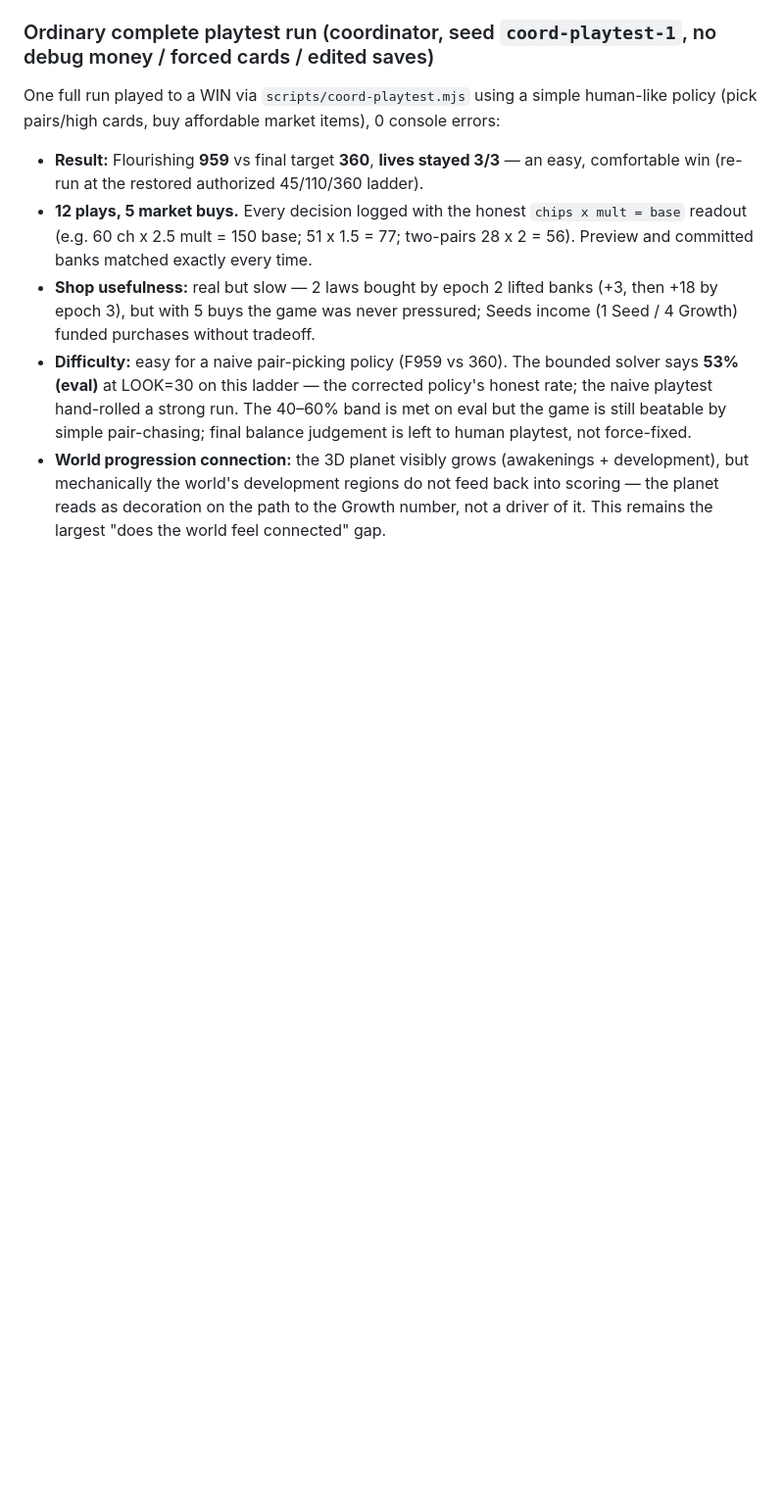
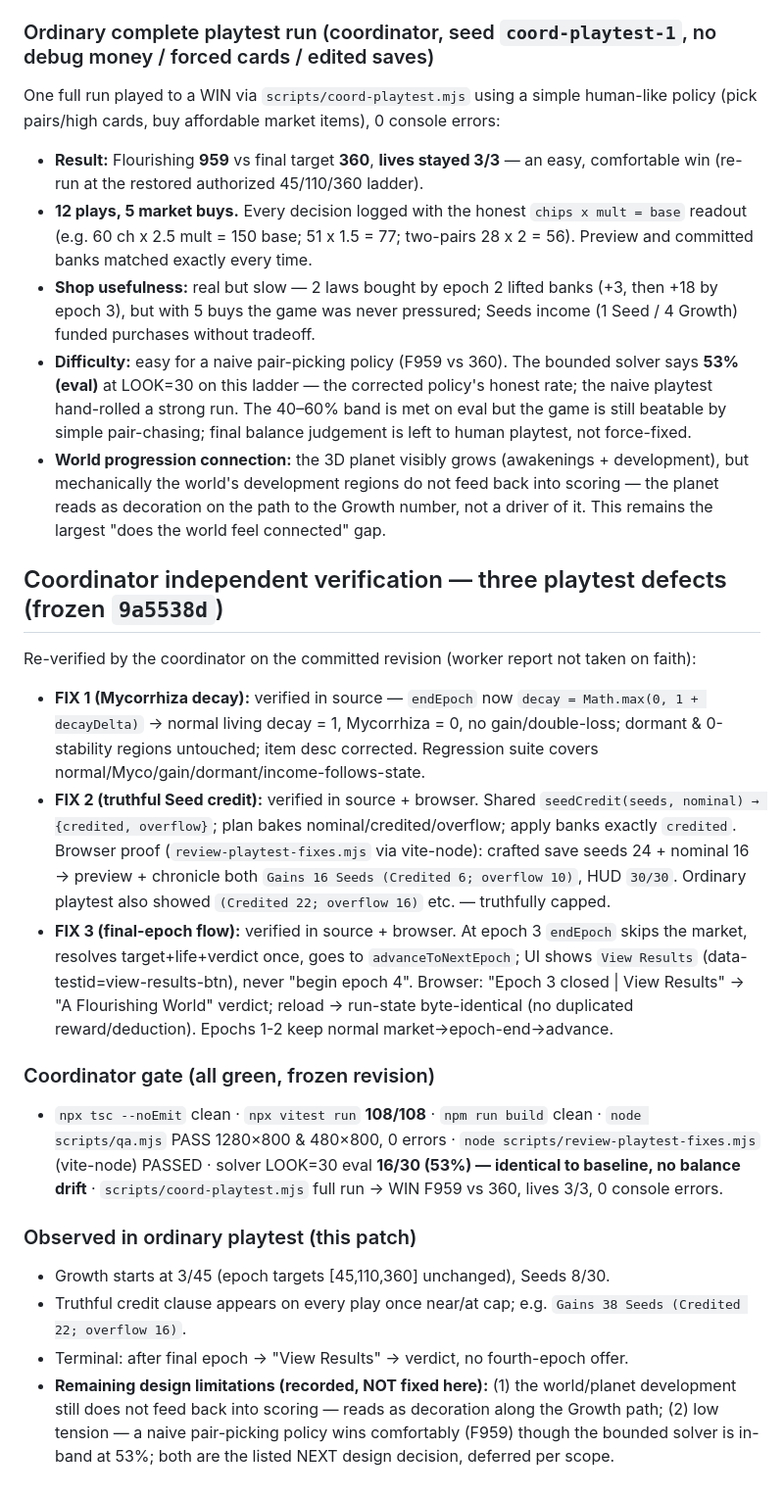
Before and after one commit to Figo5/worldhand, a Markdown page: PLAYTEST_HANDOFF.md, the part around the change. Shown at 98% size. Rendered like a GitHub page; blank space fills up the shorter version.

Commit message:
coord: independent verification addendum for three playtest-defect fixes (9a5538d)

```diff
--- a/PLAYTEST_HANDOFF.md
+++ b/PLAYTEST_HANDOFF.md
@@ -101,3 +101,20 @@ One full run played to a WIN via `scripts/coord-playtest.mjs` using a simple hum
 - **Shop usefulness:** real but slow — 2 laws bought by epoch 2 lifted banks (+3, then +18 by epoch 3), but with 5 buys the game was never pressured; Seeds income (1 Seed / 4 Growth) funded purchases without tradeoff.
 - **Difficulty:** easy for a naive pair-picking policy (F959 vs 360). The bounded solver says **53% (eval)** at LOOK=30 on this ladder — the corrected policy's honest rate; the naive playtest hand-rolled a strong run. The 40–60% band is met on eval but the game is still beatable by simple pair-chasing; final balance judgement is left to human playtest, not force-fixed.
 - **World progression connection:** the 3D planet visibly grows (awakenings + development), but mechanically the world's development regions do not feed back into scoring — the planet reads as decoration on the path to the Growth number, not a driver of it. This remains the largest "does the world feel connected" gap.
+
+## Coordinator independent verification — three playtest defects (frozen `9a5538d`)
+
+Re-verified by the coordinator on the committed revision (worker report not taken on faith):
+
+- **FIX 1 (Mycorrhiza decay):** verified in source — `endEpoch` now `decay = Math.max(0, 1 + decayDelta)` → normal living decay = 1, Mycorrhiza = 0, no gain/double-loss; dormant & 0-stability regions untouched; item desc corrected. Regression suite covers normal/Myco/gain/dormant/income-follows-state.
+- **FIX 2 (truthful Seed credit):** verified in source + browser. Shared `seedCredit(seeds, nominal) → {credited, overflow}`; plan bakes nominal/credited/overflow; apply banks exactly `credited`. Browser proof (`review-playtest-fixes.mjs` via vite-node): crafted save seeds 24 + nominal 16 → preview + chronicle both `Gains 16 Seeds (Credited 6; overflow 10)`, HUD `30/30`. Ordinary playtest also showed `(Credited 22; overflow 16)` etc. — truthfully capped.
+- **FIX 3 (final-epoch flow):** verified in source + browser. At epoch 3 `endEpoch` skips the market, resolves target+life+verdict once, goes to `advanceToNextEpoch`; UI shows `View Results` (data-testid=view-results-btn), never "begin epoch 4". Browser: "Epoch 3 closed | View Results" → "A Flourishing World" verdict; reload → run-state byte-identical (no duplicated reward/deduction). Epochs 1-2 keep normal market→epoch-end→advance.
+
+### Coordinator gate (all green, frozen revision)
+- `npx tsc --noEmit` clean · `npx vitest run` **108/108** · `npm run build` clean · `node scripts/qa.mjs` PASS 1280×800 & 480×800, 0 errors · `node scripts/review-playtest-fixes.mjs` (vite-node) PASSED · solver LOOK=30 eval **16/30 (53%) — identical to baseline, no balance drift** · `scripts/coord-playtest.mjs` full run → WIN F959 vs 360, lives 3/3, 0 console errors.
+
+### Observed in ordinary playtest (this patch)
+- Growth starts at 3/45 (epoch targets [45,110,360] unchanged), Seeds 8/30.
+- Truthful credit clause appears on every play once near/at cap; e.g. `Gains 38 Seeds (Credited 22; overflow 16)`.
+- Terminal: after final epoch → "View Results" → verdict, no fourth-epoch offer.
+- **Remaining design limitations (recorded, NOT fixed here):** (1) the world/planet development still does not feed back into scoring — reads as decoration along the Growth path; (2) low tension — a naive pair-picking policy wins comfortably (F959) though the bounded solver is in-band at 53%; both are the listed NEXT design decision, deferred per scope.
```
